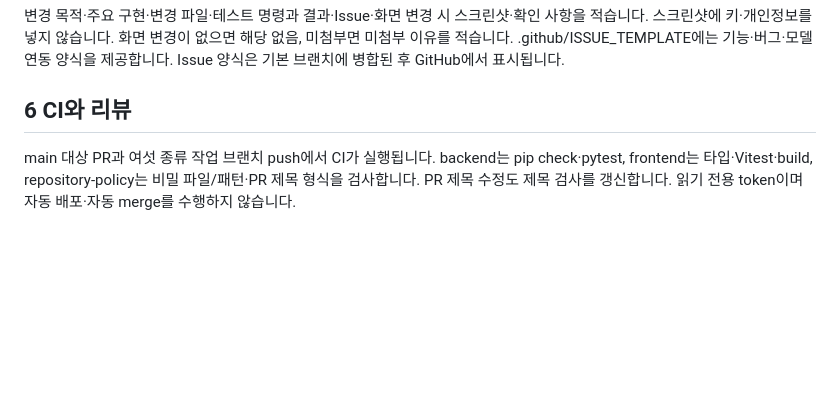
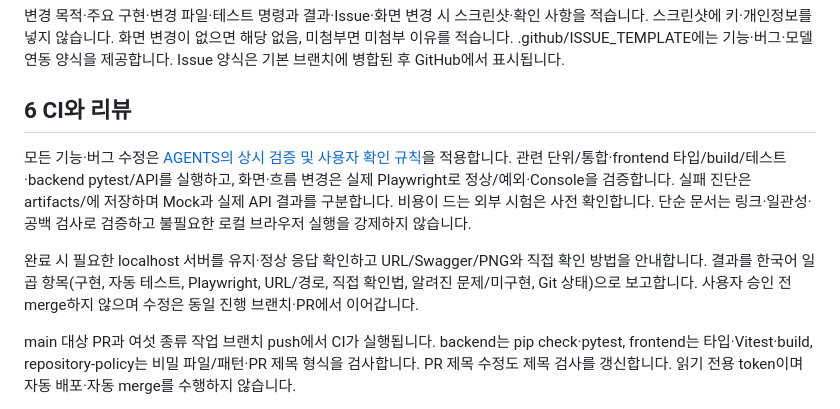
Before and after one commit to Noah3507/hanjang, a Markdown page: CONTRIBUTING.md, the part around the change. GitHub-like rendering; blank space fills up the shorter version.

```diff
--- a/CONTRIBUTING.md
+++ b/CONTRIBUTING.md
@@ -109,6 +109,10 @@ gh pr list --head feat/product-upload --state open
 
 ## 6 CI와 리뷰
 
+모든 기능·버그 수정은 [AGENTS의 상시 검증 및 사용자 확인 규칙](AGENTS.md#개발과-검증)을 적용합니다. 관련 단위/통합·frontend 타입/build/테스트·backend pytest/API를 실행하고, 화면·흐름 변경은 실제 Playwright로 정상/예외·Console을 검증합니다. 실패 진단은 artifacts/에 저장하며 Mock과 실제 API 결과를 구분합니다. 비용이 드는 외부 시험은 사전 확인합니다. 단순 문서는 링크·일관성·공백 검사로 검증하고 불필요한 로컬 브라우저 실행을 강제하지 않습니다.
+
+완료 시 필요한 localhost 서버를 유지·정상 응답 확인하고 URL/Swagger/PNG와 직접 확인 방법을 안내합니다. 결과를 한국어 일곱 항목(구현, 자동 테스트, Playwright, URL/경로, 직접 확인법, 알려진 문제/미구현, Git 상태)으로 보고합니다. 사용자 승인 전 merge하지 않으며 수정은 동일 진행 브랜치·PR에서 이어갑니다.
+
 main 대상 PR과 여섯 종류 작업 브랜치 push에서 CI가 실행됩니다. backend는 pip check·pytest, frontend는 타입·Vitest·build, repository-policy는 비밀 파일/패턴·PR 제목 형식을 검사합니다. PR 제목 수정도 제목 검사를 갱신합니다. 읽기 전용 token이며 자동 배포·자동 merge를 수행하지 않습니다.
 
 CI 실패 시 Checks 로그를 확인하고 원인 단위를 수정·테스트·추가 commit·push합니다. PR 제목 오류는 제목을 수정하며 과거 commit을 다시 쓰지 않습니다. CI가 통과해도 사용자 검토·병합 승인을 대신하지 않습니다.
```
Also changed, not shown: AGENTS.md (+33 -0 lines).
